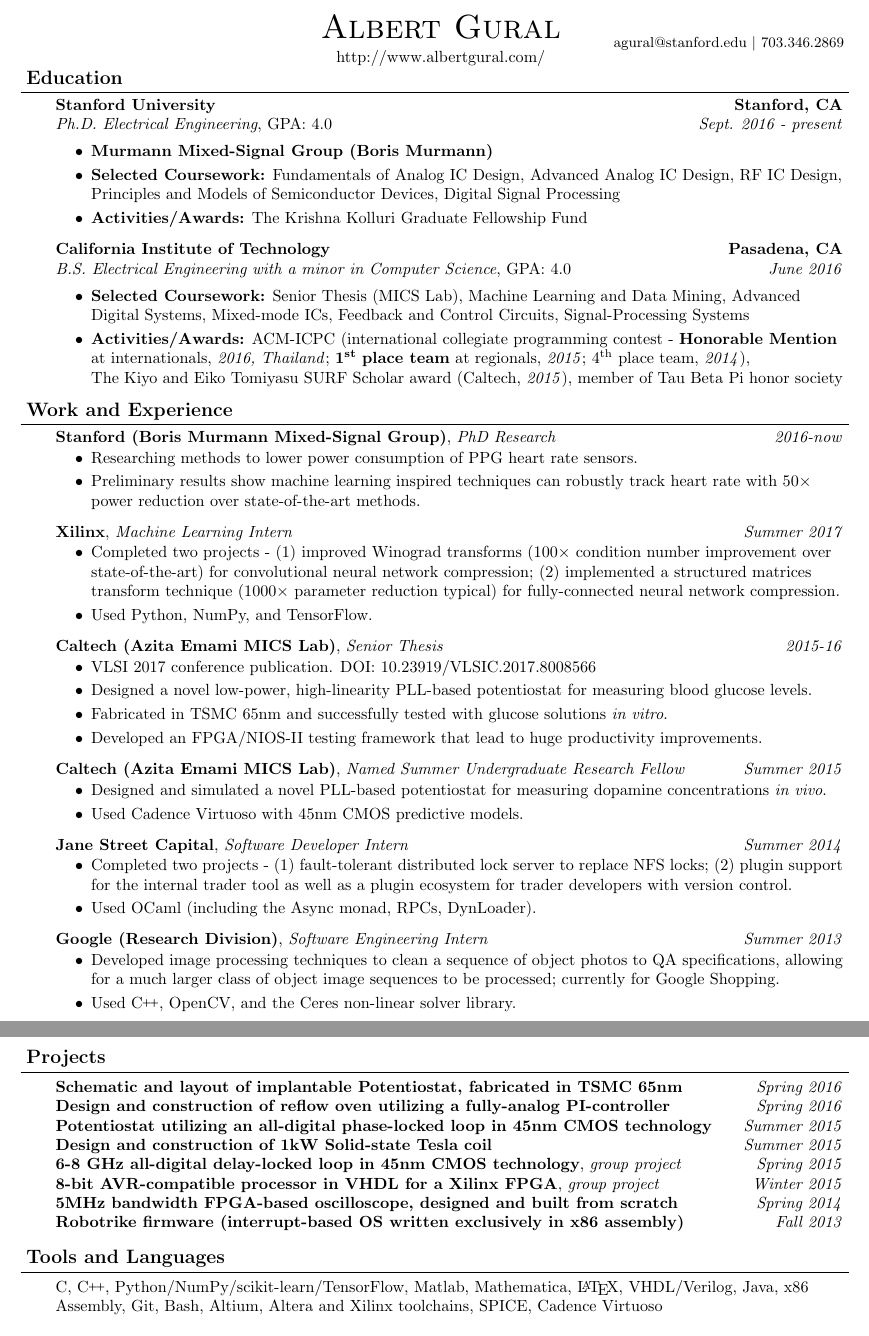
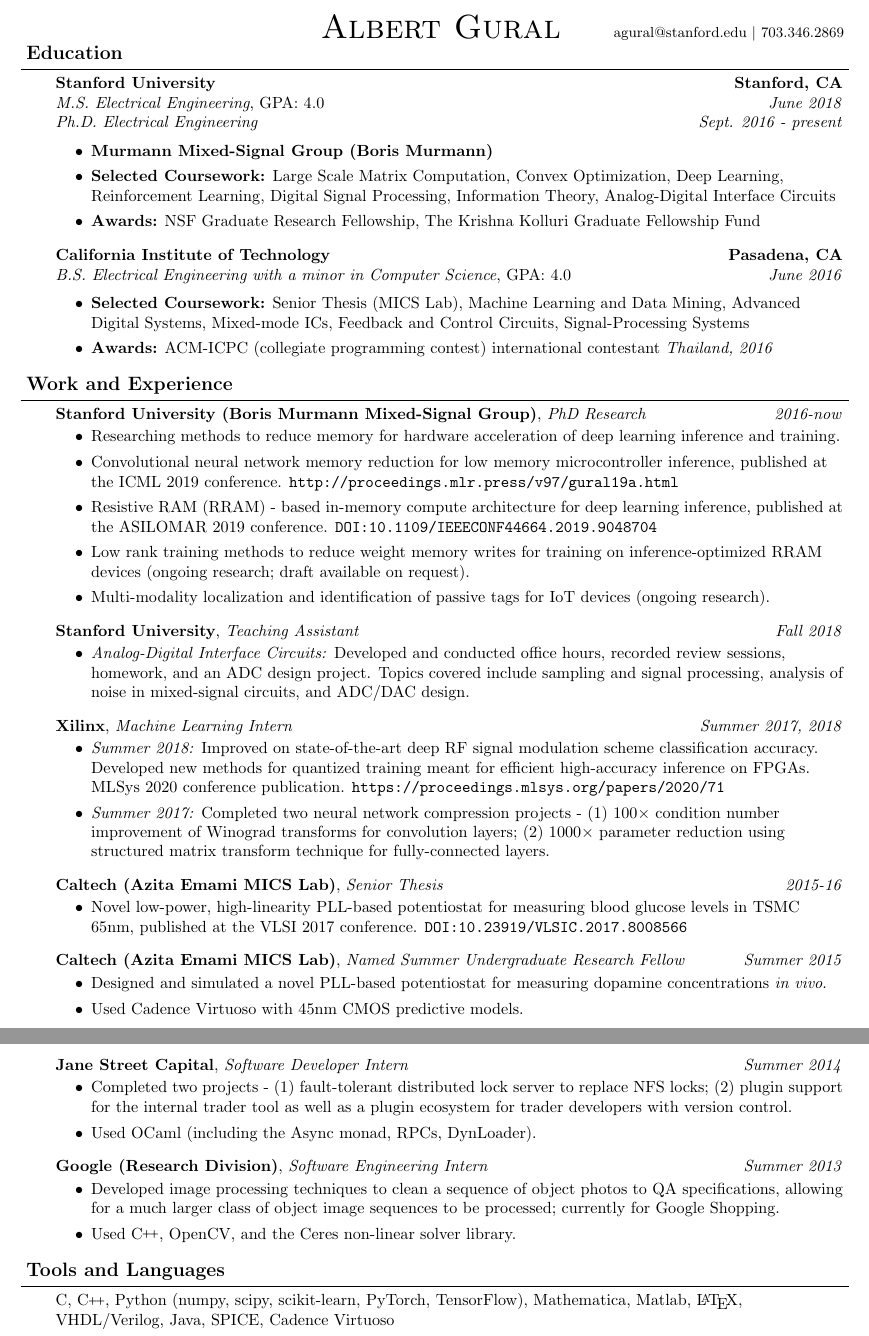
Before and after one commit to agural/resume, a LaTeX CV (resume.tex): two parts of pages 1 and 2 of 2, joined at a grey line, cut so that both start at the same text. Compiled offline with pdfLaTeX.

Commit message:
Updated June 2020.

```diff
--- a/resume.tex
+++ b/resume.tex
@@ -6,6 +6,7 @@
 \usepackage{enumitem}
 \usepackage{fixltx2e}
 \usepackage{bm}
+\usepackage{url}
 \usepackage[super]{nth}
 
 \thispagestyle{empty}
@@ -91,8 +92,8 @@
 	\begin{center}
 		\begin{tabular}{ccc}
 			\parbox[t]{3cm}{\hspace{1cm}} &
-			\parbox[t]{5.7cm}{\center{{\huge \scshape {Albert Gural}} \\ \smallskip {http://www.albertgural.com/}}} &
-			\parbox[t]{6cm}{\center{\vspace{0.45cm} {\small agural@stanford.edu $|$ 703.346.2869}\\
+			\parbox[t]{5.7cm}{\center{{\huge \scshape {Albert Gural}} }}&%\\ \smallskip {http://www.albertgural.com/}}} &
+			\parbox[t]{6cm}{\center{\vspace{0.25cm} {\small agural@stanford.edu $|$ 703.346.2869}\\
 			%{\footnotesize ***Update with Stanford address***}
 	}}
 		\end{tabular}
@@ -109,12 +110,14 @@
 \begin{body}
 	\vspace{14pt}
 	\textbf{Stanford University} \hfill \textbf{Stanford, CA} \\
-	\emph{Ph.D. Electrical Engineering}, GPA: $4.0$ \hfill \emph{Sept. 2016 - present} \\
+	\emph{M.S. Electrical Engineering}, GPA: $4.0$ \hfill \emph{June 2018} \\
+	\emph{Ph.D. Electrical Engineering} \hfill \emph{Sept. 2016 - present} \\
 	\begin{itemize}
 	\item \textbf{Murmann Mixed-Signal Group (Boris Murmann)} \\
-	\item \textbf{Selected Coursework:} Fundamentals of Analog IC Design, Advanced Analog IC Design, RF IC Design, Principles and Models of Semiconductor Devices, Digital Signal Processing
+	%\item \textbf{Selected Coursework:} Fundamentals of Analog IC Design, Advanced Analog IC Design, RF IC Design, Analog-Digital Interface Circuits, Digital Signal Processing
+	\item \textbf{Selected Coursework:} Large Scale Matrix Computation, Convex Optimization, Deep Learning, Reinforcement Learning, Digital Signal Processing, Information Theory, Analog-Digital Interface Circuits
 	%\item \textbf{Research:}
-	\item \textbf{Activities/Awards:} The Krishna Kolluri Graduate Fellowship Fund
+	\item \textbf{Awards:} NSF Graduate Research Fellowship, The Krishna Kolluri Graduate Fellowship Fund
 	\end{itemize}
 
 	\smallskip
@@ -124,7 +127,7 @@
 	\begin{itemize}
 	%\item \textbf{Current Coursework:} Mixed-mode Integrated Circuits Research (with Professor Emami)
 	\item \textbf{Selected Coursework:} Senior Thesis (MICS Lab), Machine Learning and Data Mining, Advanced Digital Systems, Mixed-mode ICs, Feedback and Control Circuits, Signal-Processing Systems
-	\item \textbf{Activities/Awards:} ACM-ICPC (international collegiate programming contest - \textbf{Honorable Mention} at internationals, \textit{2016, Thailand}; $\boldsymbol{1}^\text{\textbf{st}}$ \textbf{place team} at regionals, \textit{2015}; $4^\text{th}$ place team, \textit{2014}),\\The Kiyo and Eiko Tomiyasu SURF Scholar award (Caltech, \textit{2015}), member of Tau Beta Pi honor society
+	\item \textbf{Awards:} ACM-ICPC (collegiate programming contest) international contestant \textit{Thailand, 2016}%,\\The Kiyo and Eiko Tomiyasu SURF Scholar award (Caltech, \textit{2015}), Tau Beta Pi honor society member
 	\end{itemize}
 
 	%\smallskip
@@ -146,32 +149,50 @@
 \begin{body}
 	\vspace{14pt}
 
-	\textbf{Stanford (Boris Murmann Mixed-Signal Group)}, \emph{PhD Research} \hfill \emph{2016-now}\\
+	\textbf{Stanford University (Boris Murmann Mixed-Signal Group)}, \emph{PhD Research} \hfill \emph{2016-now}\\
 	\vspace*{-4pt}
 	\begin{itemize}
-	    \item Researching methods to lower power consumption of PPG heart rate sensors.
-	    \item Preliminary results show machine learning inspired techniques can robustly track heart rate with $50\times$ power reduction over state-of-the-art methods.
-	    %\item Analyzing techniques such as compressive sensing to lower power, spectrum track finding for robust heart rate detection, and machine learning classification algorithms for detecting rest conditions.
+	    \item Researching methods to reduce memory for hardware acceleration of deep learning inference and training.
+	    \item Convolutional neural network memory reduction for low memory microcontroller inference, published at the ICML 2019 conference. \url{http://proceedings.mlr.press/v97/gural19a.html}
+	    \item Resistive RAM (RRAM) - based in-memory compute architecture for deep learning inference, published at the ASILOMAR 2019 conference. \url{DOI: 10.1109/IEEECONF44664.2019.9048704}
+	    \item Low rank training methods to reduce weight memory writes for training on inference-optimized RRAM devices (ongoing research; draft available on request).
+	    \item Multi-modality localization and identification of passive tags for IoT devices (ongoing research).
 	\end{itemize}
 
 	\smallskip
 
-	\textbf{Xilinx}, \emph{Machine Learning Intern} \hfill \emph{Summer 2017}\\
+	\textbf{Stanford University}, \emph{Teaching Assistant} \hfill \emph{Fall 2018} \\
+	%\emph{CS 38 (Algorithms; Spring 2014, Spring 2015) and EE 45 (Electronics Laboratory; Winter 2015)}
 	\vspace*{-4pt}
 	\begin{itemize}
-		\item Completed two projects - (1) improved Winograd transforms ($100\times$ condition number improvement over state-of-the-art) for convolutional neural network compression; (2) implemented a structured matrices transform technique ($1000\times$ parameter reduction typical) for fully-connected neural network compression.
-		\item Used Python, NumPy, and TensorFlow.
+		\item \emph{Analog-Digital Interface Circuits:} Developed and conducted office hours, recorded review sessions, homework, and an ADC design project. Topics covered include sampling and signal processing, analysis of noise in mixed-signal circuits, and ADC/DAC design.% Received very positive reviews from students.
+		%\item Conducted weekly office hours; provided intuition for problem solving as well as concrete examples and big picture overviews. Graded assignments. Received extremely positive reviews from students.
 	\end{itemize}
+
+	\smallskip
+
+	\textbf{Xilinx}, \emph{Machine Learning Intern} \hfill \emph{Summer 2017, 2018}\\
+	\vspace*{-4pt}
+	\begin{itemize}
+		\item \emph{Summer 2018:} Improved on state-of-the-art deep RF signal modulation scheme classification accuracy. Developed new methods for quantized training meant for efficient high-accuracy inference on FPGAs. MLSys 2020 conference publication. \url{https://proceedings.mlsys.org/papers/2020/71}
+		\item \emph{Summer 2017:} Completed two neural network compression projects - (1) $100\times$ condition number improvement of Winograd transforms for convolution layers; (2) $1000\times$ parameter reduction using structured matrix transform technique for fully-connected layers.
+	\end{itemize}
+
+%	\smallskip
+%
+%	\textbf{Xilinx}, \emph{Machine Learning Intern} \hfill \emph{Summer 2017}\\
+%	\vspace*{-4pt}
+%	\begin{itemize}
+%		\item Completed two projects - (1) improved Winograd transforms ($100\times$ condition number improvement over state-of-the-art) for convolutional neural network compression; (2) implemented a structured matrices transform technique ($1000\times$ parameter reduction typical) for fully-connected neural network compression.
+%		\item Used Python, NumPy, and TensorFlow.
+%	\end{itemize}
 
 	\smallskip
 
 	\textbf{Caltech (Azita Emami MICS Lab)}, \emph{Senior Thesis} \hfill \emph{2015-16}\\
 	\vspace*{-4pt}
 	\begin{itemize}
-		\item VLSI 2017 conference publication. DOI: 10.23919/VLSIC.2017.8008566
-		\item Designed a novel low-power, high-linearity PLL-based potentiostat for measuring blood glucose levels.
-		\item Fabricated in TSMC 65nm and successfully tested with glucose solutions \emph{in vitro}.
-		\item Developed an FPGA/NIOS-II testing framework that lead to huge productivity improvements.
+		\item Novel low-power, high-linearity PLL-based potentiostat for measuring blood glucose levels in TSMC 65nm, published at the VLSI 2017 conference. \url{DOI: 10.23919/VLSIC.2017.8008566}
 	\end{itemize}
 
 	\smallskip
@@ -181,3 +202,4 @@
 	\begin{itemize}
 		\item Designed and simulated a novel PLL-based potentiostat for measuring dopamine concentrations \emph{in vivo}.
 		\item Used Cadence Virtuoso with 45nm CMOS predictive models. % Insert paper link
+	\end{itemize}
@@ -226,7 +247,8 @@
 
 %%%%%%%%%%%%%%%%%%%%%%%%%%%%%%%%%%%%%%%%%%%%%%%%%%%%%%%%%%%%%%%%%%%%%%%%%%%%%%%%
 % Projects
-\newpage
+%\newpage
+\iffalse
 \header{Projects}
 \begin{body}
 	\vspace{14pt}
@@ -246,6 +268,7 @@
 \end{body}
 
 \medskip
+\fi
 
 %%%%%%%%%%%%%%%%%%%%%%%%%%%%%%%%%%%%%%%%%%%%%%%%%%%%%%%%%%%%%%%%%%%%%%%%%%%%%%%%
 % Skills
@@ -253,7 +276,7 @@
 
 \begin{body}
 	\vspace{14pt}
-	C, \CC, Python/NumPy/scikit-learn/TensorFlow, Matlab, Mathematica, \LaTeX, VHDL/Verilog, Java, x86 Assembly, Git, Bash, Altium, Altera and Xilinx toolchains, SPICE, Cadence Virtuoso
+	C, \CC, Python (numpy, scipy, scikit-learn, PyTorch, TensorFlow), Mathematica, Matlab, \LaTeX, VHDL/Verilog, Java, SPICE, Cadence Virtuoso
 	% Removed: OCaml Haskell, OpenCV, MPI (parallelization platform)
 \end{body}
 
```
Also changed, not shown: resume.pdf, resume.tex (21 more changed lines), 1 other file.
